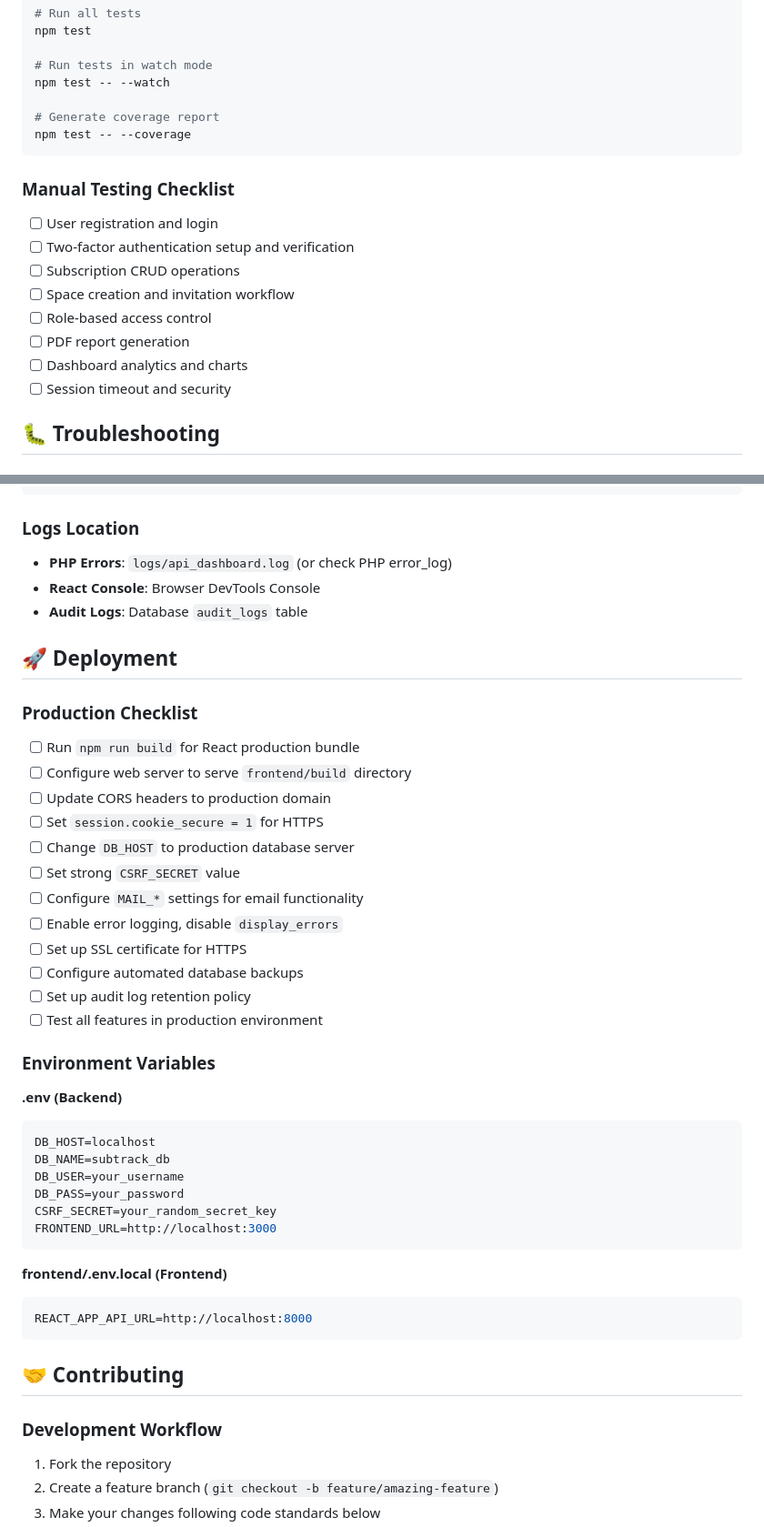
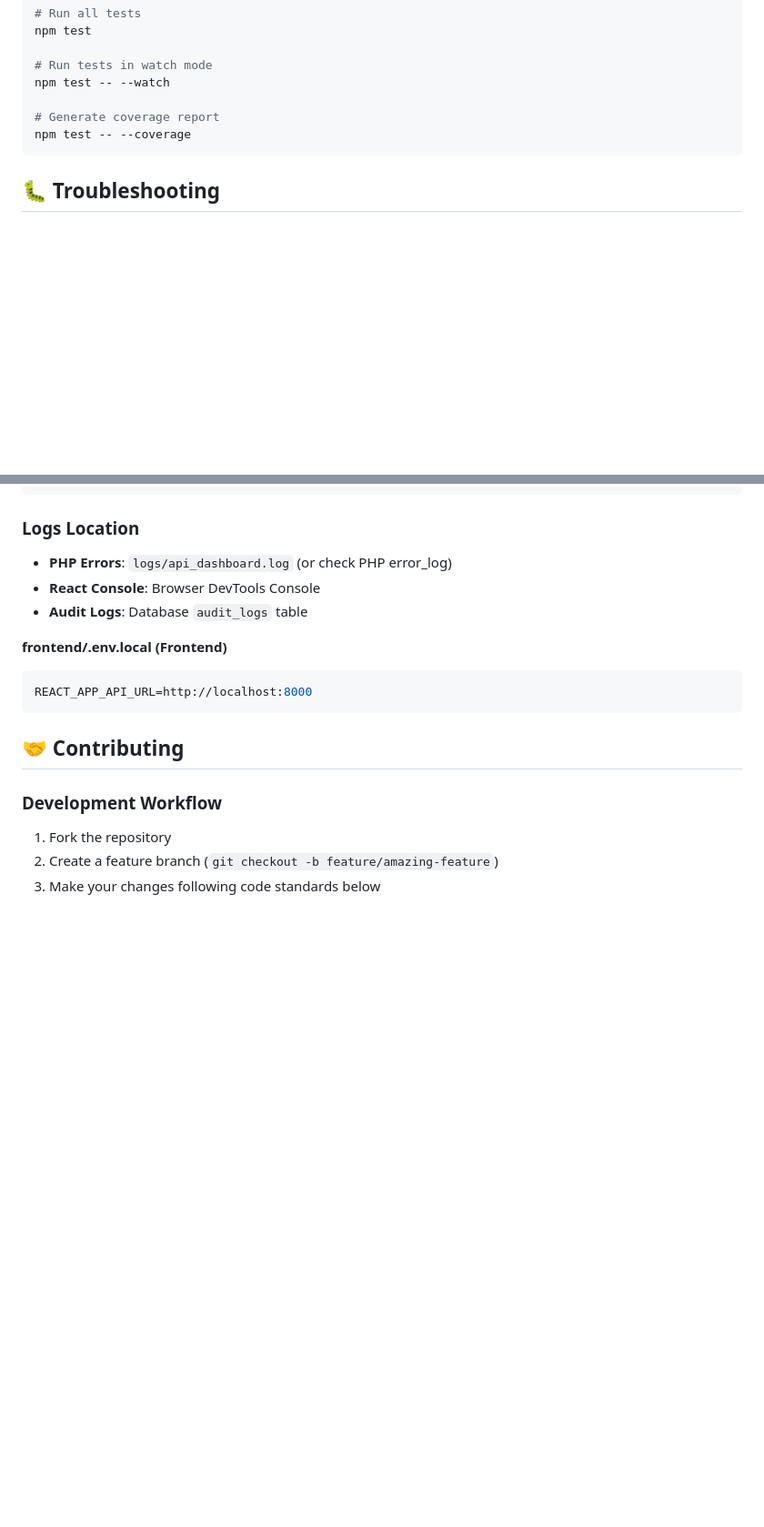
Before and after one commit to angelaqaaa/subtrack, a Markdown page: README.md, 2 parts joined by grey strips. Shown: that part at 91% size. Drawn GitHub-style; blank space fills up the shorter version.

````diff
--- a/README.md
+++ b/README.md
@@ -325,16 +325,6 @@ npm test -- --watch
 npm test -- --coverage
 ```
 
-### Manual Testing Checklist
-- [ ] User registration and login
-- [ ] Two-factor authentication setup and verification
-- [ ] Subscription CRUD operations
-- [ ] Space creation and invitation workflow
-- [ ] Role-based access control
-- [ ] PDF report generation
-- [ ] Dashboard analytics and charts
-- [ ] Session timeout and security
-
 ## 🐛 Troubleshooting
 
 ### Common Issues
@@ -385,33 +375,6 @@ npm install
 - **React Console**: Browser DevTools Console
 - **Audit Logs**: Database `audit_logs` table
 
-## 🚀 Deployment
-
-### Production Checklist
-- [ ] Run `npm run build` for React production bundle
-- [ ] Configure web server to serve `frontend/build` directory
-- [ ] Update CORS headers to production domain
-- [ ] Set `session.cookie_secure = 1` for HTTPS
-- [ ] Change `DB_HOST` to production database server
-- [ ] Set strong `CSRF_SECRET` value
-- [ ] Configure `MAIL_*` settings for email functionality
-- [ ] Enable error logging, disable `display_errors`
-- [ ] Set up SSL certificate for HTTPS
-- [ ] Configure automated database backups
-- [ ] Set up audit log retention policy
-- [ ] Test all features in production environment
-
-### Environment Variables
-**.env (Backend)**
-```env
-DB_HOST=localhost
-DB_NAME=subtrack_db
-DB_USER=your_username
-DB_PASS=your_password
-CSRF_SECRET=your_random_secret_key
-FRONTEND_URL=http://localhost:3000
-```
-
 **frontend/.env.local (Frontend)**
 ```env
 REACT_APP_API_URL=http://localhost:8000
````
